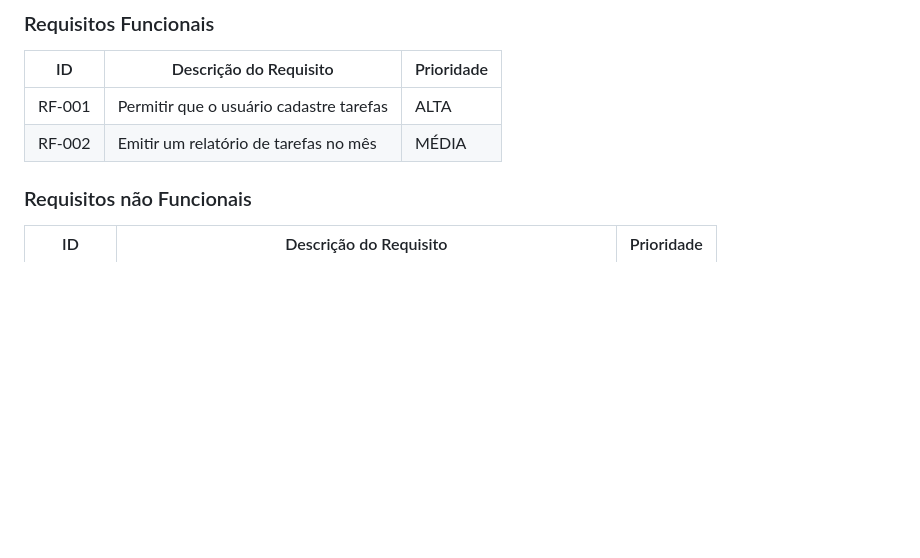
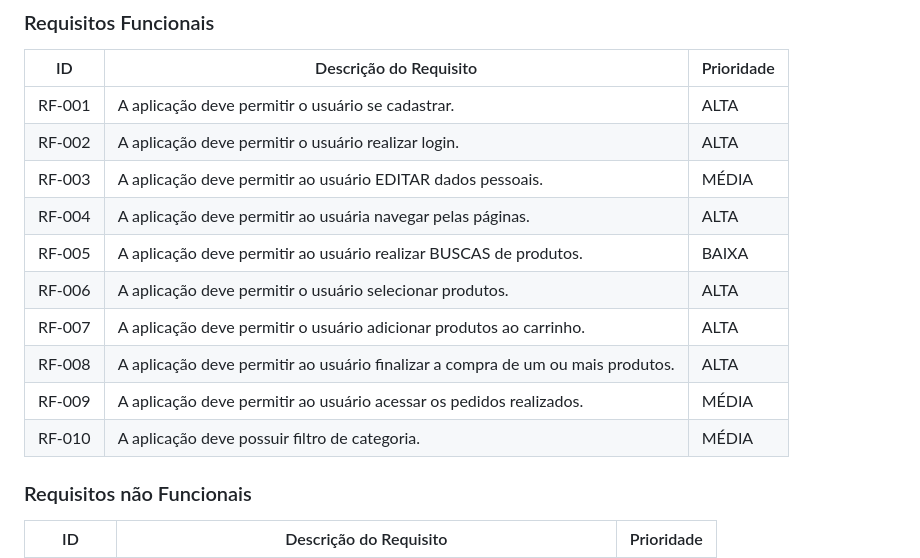
Before and after one commit to ICEI-PUC-Minas-PMV-ADS/pmv-ads-2024-1-e5-proj-empext-t5-derosadoces, a Markdown page: documentos/02-Especificação do Projeto.md, the part around the change. Drawn GitHub-style; blank space fills up the shorter version.

Commit message:
Requisitos Funcionais - Inicial

```diff
--- a/documentos/02-Especificação do Projeto.md
+++ b/documentos/02-Especificação do Projeto.md
@@ -38,8 +38,18 @@ As tabelas que se seguem apresentam os requisitos funcionais e não funcionais q
 
 |ID    | Descrição do Requisito  | Prioridade |
 |------|-----------------------------------------|----|
-|RF-001| Permitir que o usuário cadastre tarefas | ALTA |
-|RF-002| Emitir um relatório de tarefas no mês   | MÉDIA |
+|RF-001| A aplicação deve permitir o usuário se cadastrar. | ALTA |
+|RF-002| A aplicação deve permitir o usuário realizar login.   | ALTA |
+|RF-003| A aplicação deve permitir ao usuário EDITAR dados pessoais.   | MÉDIA |
+|RF-004| A aplicação deve permitir ao usuária navegar pelas páginas.  | ALTA |
+|RF-005| A aplicação deve permitir ao usuário realizar BUSCAS de produtos.  | BAIXA |
+|RF-006| A aplicação deve permitir o usuário selecionar produtos.  | ALTA |
+|RF-007| A aplicação deve permitir o usuário adicionar produtos ao carrinho.   | ALTA |
+|RF-008| A aplicação deve permitir ao usuário finalizar a compra de um ou mais produtos.  | ALTA |
+|RF-009| A aplicação deve permitir ao usuário acessar os pedidos realizados.  | MÉDIA |
+|RF-010| A aplicação deve possuir filtro de categoria.   | MÉDIA |
+
+
 
 ### Requisitos não Funcionais
 
```
